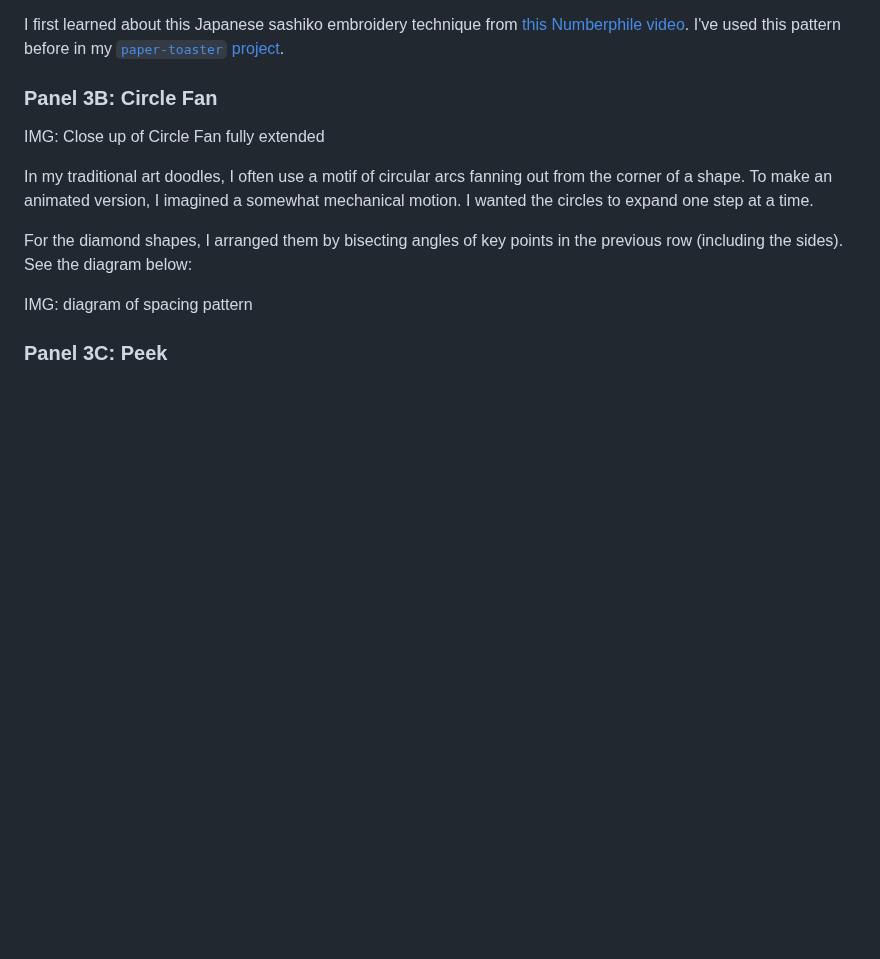
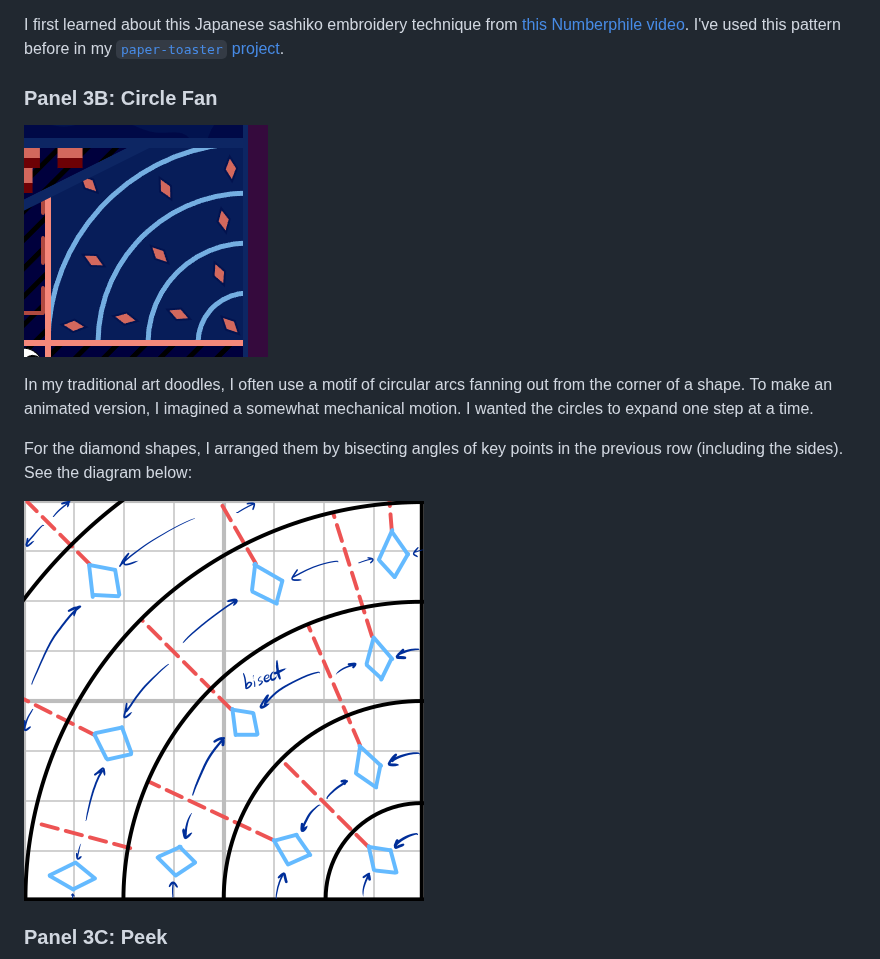
Before and after one commit to ptrgags/p5-sketchbook, a Markdown page: AnimatedTangle/README.md, the part around one of its changes. Drawn GitHub-style; pictures changed too: AnimatedTangle/figures/diamond-arrangement.png (added); blank space fills up the shorter version.

```diff
--- a/AnimatedTangle/README.md
+++ b/AnimatedTangle/README.md
@@ -30,13 +31,13 @@ I first learned about this Japanese sashiko embroidery technique from [this Numb
 
 ### Panel 3B: Circle Fan
 
-IMG: Close up of Circle Fan fully extended
+![close-up of circle-fan](./figures/circle-fan.png)
 
 In my traditional art doodles, I often use a motif of circular arcs fanning out from the corner of a shape. To make an animated version, I imagined a somewhat mechanical motion. I wanted the circles to expand one step at a time.
 
 For the diamond shapes, I arranged them by bisecting angles of key points in the previous row (including the sides). See the diagram below:
 
-IMG: diagram of spacing pattern
+![diagram of diamond spacing](./figures/diamond-arrangement.png)
 
 ### Panel 3C: Peek
 
```
Also changed, not shown: other parts of AnimatedTangle/README.md (+6 -18 lines), AnimatedTangle/figures/geode-trick.png (added).
